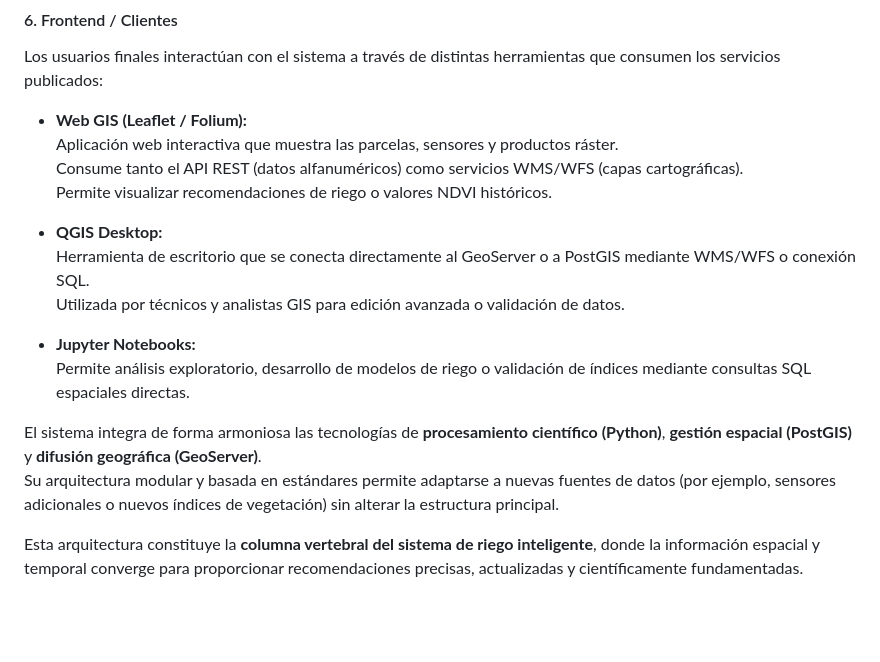
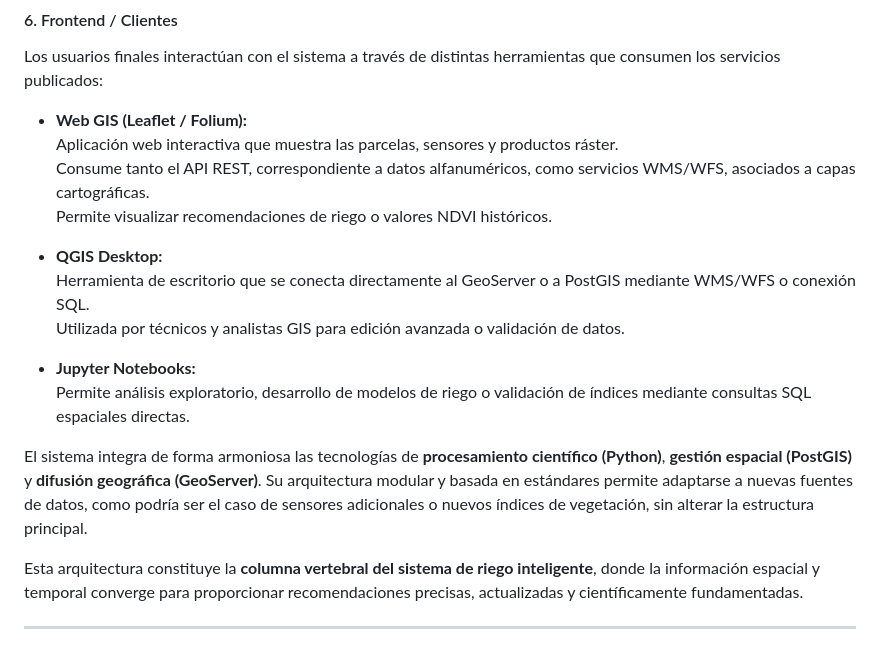
Before and after one commit to Marcurio22/Sistema-GIS, a Markdown page: README.md, the part around the change. GitHub-like rendering; blank space fills up the shorter version.

Commit message:
Refine README.md for clarity and readability
Clarified the description of API REST and updated the phrasing for better readability.

```diff
--- a/README.md
+++ b/README.md
@@ -89,7 +89,7 @@ Los usuarios finales interactúan con el sistema a través de distintas herramie
 
 - **Web GIS (Leaflet / Folium):**
   Aplicación web interactiva que muestra las parcelas, sensores y productos ráster.
-  Consume tanto el API REST (datos alfanuméricos) como servicios WMS/WFS (capas cartográficas).
+  Consume tanto el API REST, correspondiente a datos alfanuméricos, como servicios WMS/WFS, asociados a capas cartográficas.
   Permite visualizar recomendaciones de riego o valores NDVI históricos.
 
 - **QGIS Desktop:**
@@ -100,6 +100,8 @@ Los usuarios finales interactúan con el sistema a través de distintas herramie
   Permite análisis exploratorio, desarrollo de modelos de riego o validación de índices mediante consultas SQL espaciales directas.
 
 El sistema integra de forma armoniosa las tecnologías de **procesamiento científico (Python)**, **gestión espacial (PostGIS)** y **difusión geográfica (GeoServer)**.
-Su arquitectura modular y basada en estándares permite adaptarse a nuevas fuentes de datos (por ejemplo, sensores adicionales o nuevos índices de vegetación) sin alterar la estructura principal.
+Su arquitectura modular y basada en estándares permite adaptarse a nuevas fuentes de datos, como podría ser el caso de sensores adicionales o nuevos índices de vegetación, sin alterar la estructura principal.
 
 Esta arquitectura constituye la **columna vertebral del sistema de riego inteligente**, donde la información espacial y temporal converge para proporcionar recomendaciones precisas, actualizadas y científicamente fundamentadas.
+
+---
```
